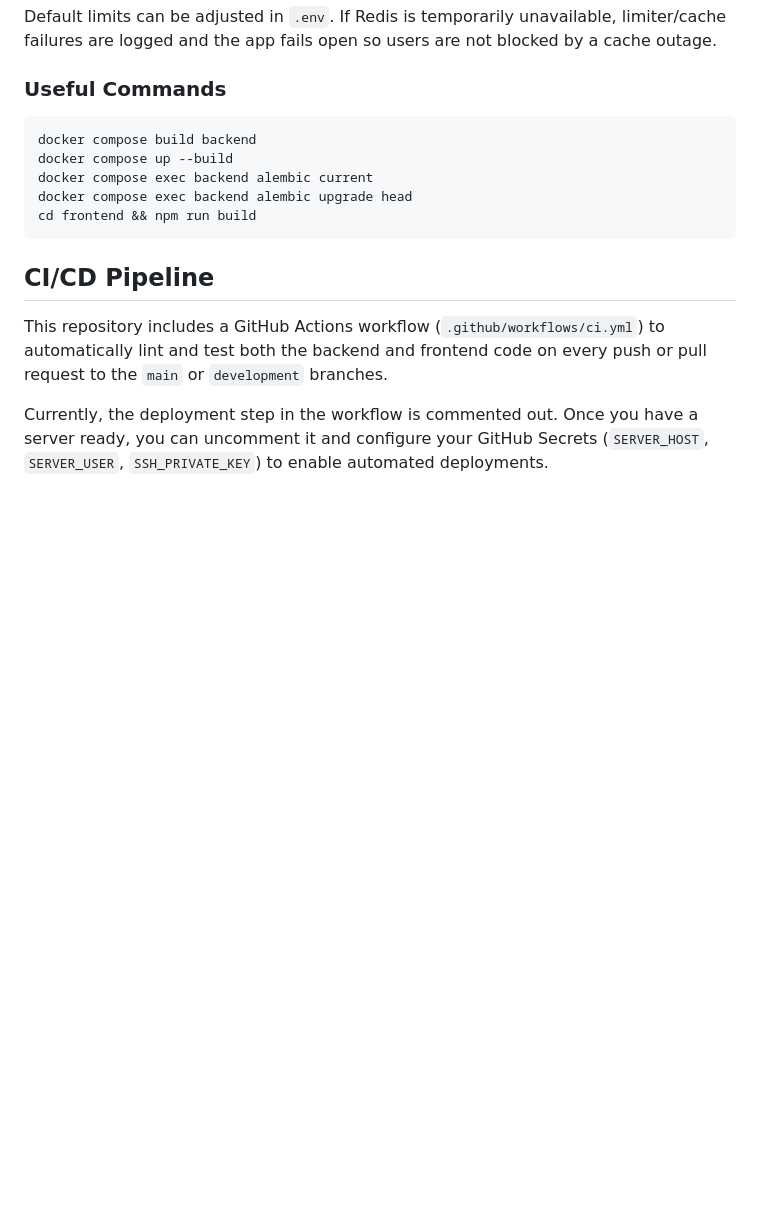
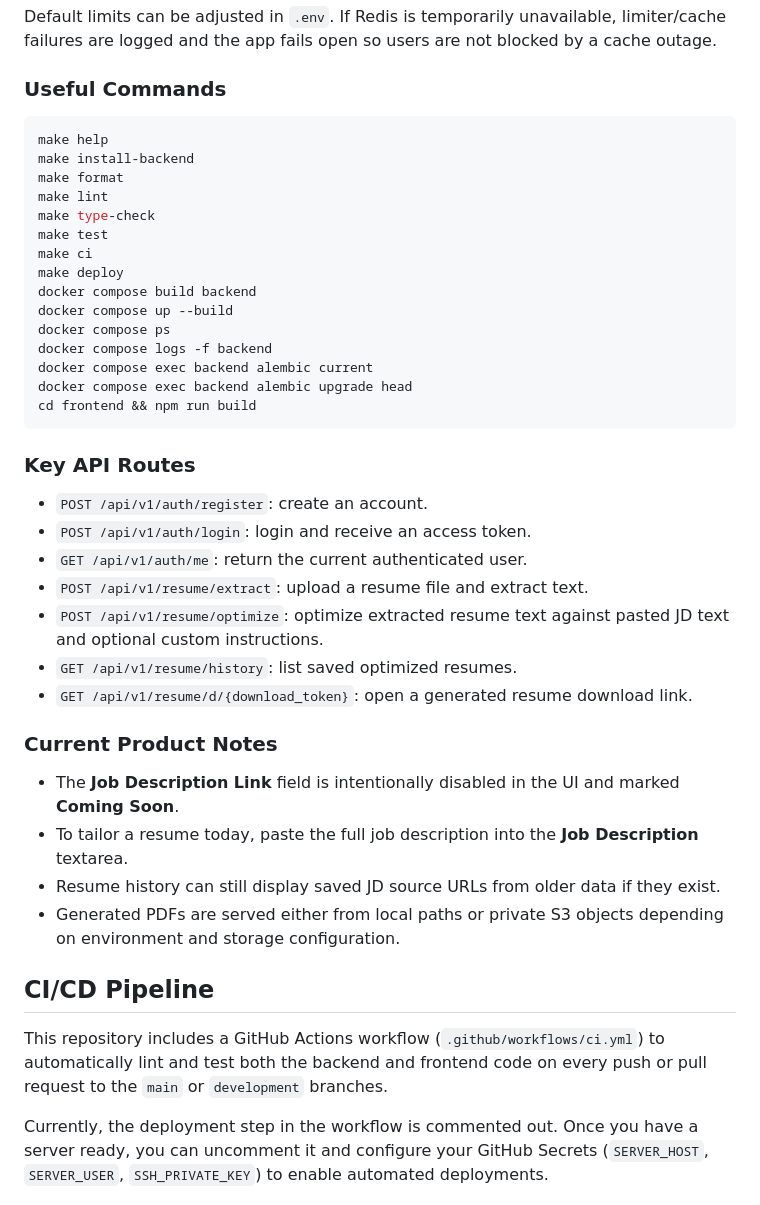
Before and after one commit to Sourabh9123/ResumeAlign, a Markdown page: README.md, the part around one of its changes. Drawn GitHub-style; blank space fills up the shorter version.

````diff
--- a/README.md
+++ b/README.md
@@ -121,12 +198,39 @@ Default limits can be adjusted in `.env`. If Redis is temporarily unavailable, l
 ### Useful Commands
 
 ```bash
+make help
+make install-backend
+make format
+make lint
+make type-check
+make test
+make ci
+make deploy
 docker compose build backend
 docker compose up --build
+docker compose ps
+docker compose logs -f backend
 docker compose exec backend alembic current
 docker compose exec backend alembic upgrade head
 cd frontend && npm run build
 ```
+
+### Key API Routes
+
+- `POST /api/v1/auth/register`: create an account.
+- `POST /api/v1/auth/login`: login and receive an access token.
+- `GET /api/v1/auth/me`: return the current authenticated user.
+- `POST /api/v1/resume/extract`: upload a resume file and extract text.
+- `POST /api/v1/resume/optimize`: optimize extracted resume text against pasted JD text and optional custom instructions.
+- `GET /api/v1/resume/history`: list saved optimized resumes.
+- `GET /api/v1/resume/d/{download_token}`: open a generated resume download link.
+
+### Current Product Notes
+
+- The **Job Description Link** field is intentionally disabled in the UI and marked **Coming Soon**.
+- To tailor a resume today, paste the full job description into the **Job Description** textarea.
+- Resume history can still display saved JD source URLs from older data if they exist.
+- Generated PDFs are served either from local paths or private S3 objects depending on environment and storage configuration.
 
 ## CI/CD Pipeline
 
````
Also changed, not shown: other parts of README.md (+87 -10 lines).
